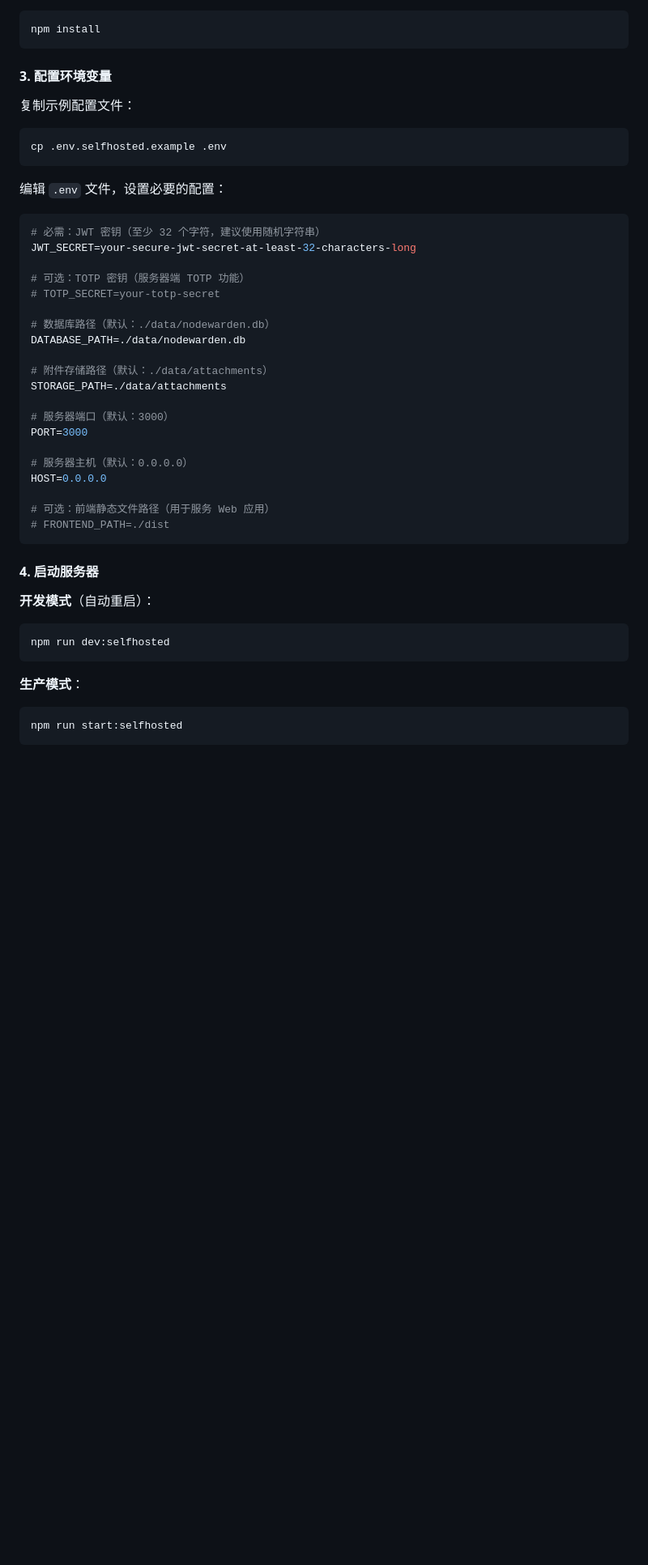
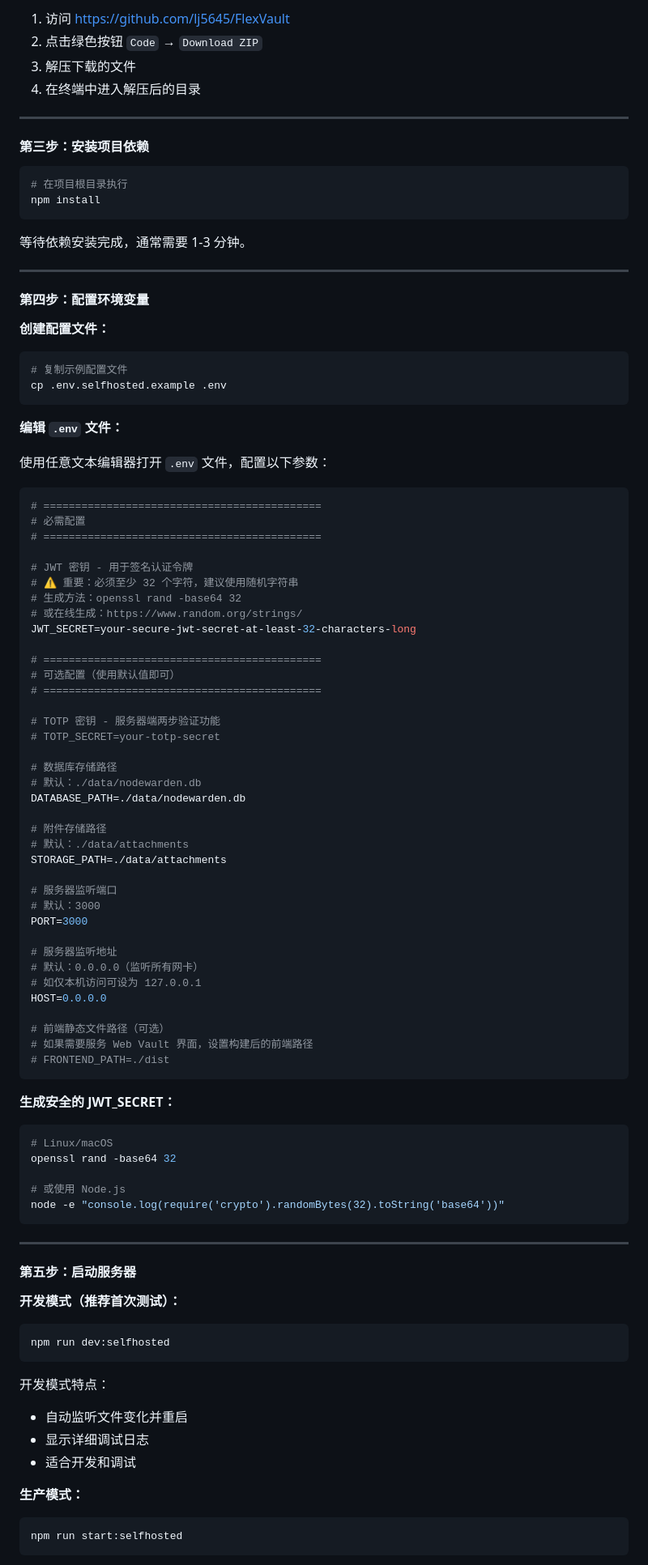
Before and after one commit to lj5645/FlexVault, a Markdown page: README.md, the part around one of its changes. Shown at 81% size. Drawn GitHub-style; blank space fills up the shorter version.

````diff
--- a/README.md
+++ b/README.md
@@ -130,48 +174,100 @@ cd NodeWarden
+1. 访问 https://github.com/lj5645/FlexVault
+2. 点击绿色按钮 `Code` → `Download ZIP`
+3. 解压下载的文件
+4. 在终端中进入解压后的目录
+
+---
+
+#### 第三步：安装项目依赖
+
+```bash
+# 在项目根目录执行
 npm install
 ```
 
-#### 3. 配置环境变量
+等待依赖安装完成，通常需要 1-3 分钟。
 
-复制示例配置文件：
+---
+
+#### 第四步：配置环境变量
+
+**创建配置文件：**
 
 ```bash
+# 复制示例配置文件
 cp .env.selfhosted.example .env
 ```
 
-编辑 `.env` 文件，设置必要的配置：
+**编辑 `.env` 文件：**
+
+使用任意文本编辑器打开 `.env` 文件，配置以下参数：
 
 ```env
-# 必需：JWT 密钥（至少 32 个字符，建议使用随机字符串）
+# ============================================
+# 必需配置
+# ============================================
+
+# JWT 密钥 - 用于签名认证令牌
+# ⚠️ 重要：必须至少 32 个字符，建议使用随机字符串
+# 生成方法：openssl rand -base64 32
+# 或在线生成：https://www.random.org/strings/
 JWT_SECRET=your-secure-jwt-secret-at-least-32-characters-long
 
-# 可选：TOTP 密钥（服务器端 TOTP 功能）
+# ============================================
+# 可选配置（使用默认值即可）
+# ============================================
+
+# TOTP 密钥 - 服务器端两步验证功能
 # TOTP_SECRET=your-totp-secret
 
-# 数据库路径（默认：./data/nodewarden.db）
+# 数据库存储路径
+# 默认：./data/nodewarden.db
 DATABASE_PATH=./data/nodewarden.db
 
-# 附件存储路径（默认：./data/attachments）
+# 附件存储路径
+# 默认：./data/attachments
 STORAGE_PATH=./data/attachments
 
-# 服务器端口（默认：3000）
+# 服务器监听端口
+# 默认：3000
 PORT=3000
 
-# 服务器主机（默认：0.0.0.0）
+# 服务器监听地址
+# 默认：0.0.0.0（监听所有网卡）
+# 如仅本机访问可设为 127.0.0.1
 HOST=0.0.0.0
 
-# 可选：前端静态文件路径（用于服务 Web 应用）
+# 前端静态文件路径（可选）
+# 如果需要服务 Web Vault 界面，设置构建后的前端路径
 # FRONTEND_PATH=./dist
 ```
 
-#### 4. 启动服务器
+**生成安全的 JWT_SECRET：**
 
-**开发模式**（自动重启）：
+```bash
+# Linux/macOS
+openssl rand -base64 32
+
+# 或使用 Node.js
+node -e "console.log(require('crypto').randomBytes(32).toString('base64'))"
+```
+
+---
+
+#### 第五步：启动服务器
+
+**开发模式（推荐首次测试）：**
 
 ```bash
 npm run dev:selfhosted
 ```
 
-**生产模式**：
+开发模式特点：
+- 自动监听文件变化并重启
+- 显示详细调试日志
+- 适合开发和调试
+
+**生产模式：**
 
 ```bash
 npm run start:selfhosted
````
Also changed, not shown: other parts of README.md (+260 -87 lines).
